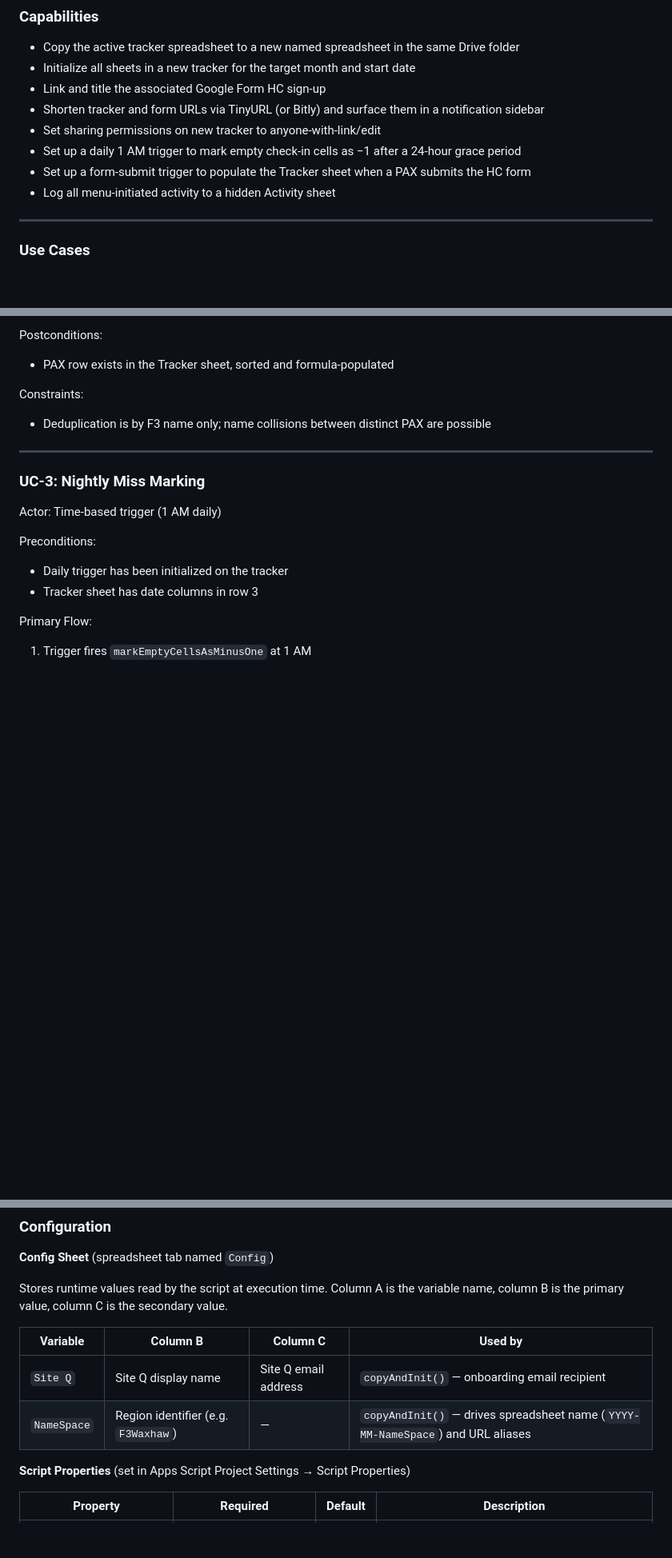
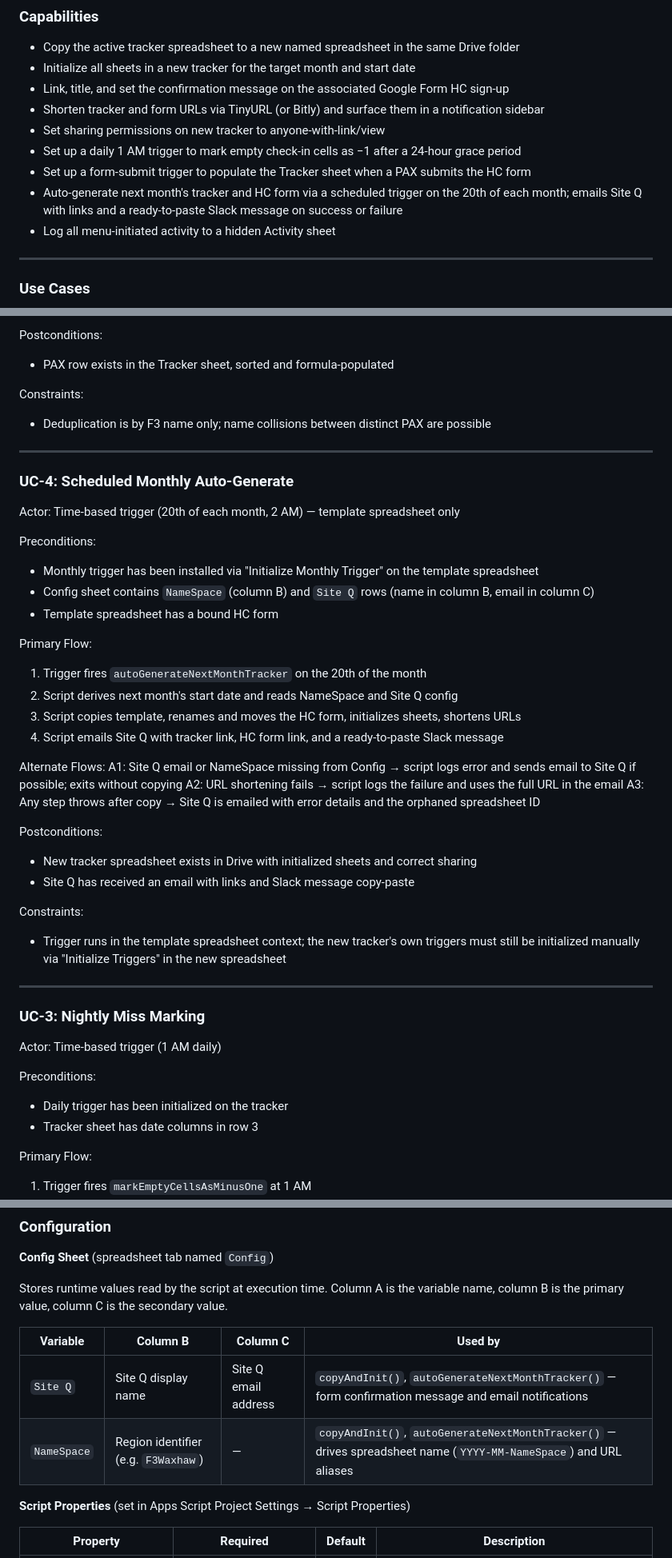
Before and after one commit to stuartdonaldson/F3Go30, a Markdown page: README.md, 3 parts joined by grey strips. Shown at 80% size. Rendered like a GitHub page; blank space fills up the shorter version.

Commit message:
docs(F3Go30-1jy): update README for auto-generate capability and related fixes
- §Capabilities: add scheduled auto-generate + Site Q email; fix sharing permission (view not edit)
- §Non-Goals: update email notification statement (Site Q notification now exists)
- §Use Cases: add UC-4 for scheduled monthly auto-generate
- §Running: add Initialize Monthly Trigger menu item
- §Runtime Architecture: add monthly trigger → autoGenerateNextMonthTracker → email path
- §Building Block View: add autoGenerateNextMonthTracker to NoticeLog contract
- §Config: update Used by column for Site Q and NameSpace rows
- §Runtime View: replace fixed NoticePrompt quirk with auto-generate context risk
- §Failure Modes: add auto-generate failure mode

Co-Authored-By: Claude Sonnet 4.6 <noreply@anthropic.com>

```diff
--- a/README.md
+++ b/README.md
@@ -50,11 +50,12 @@ F3Go30 automates the monthly lifecycle of a Go30 fitness challenge tracker: copy
 ### Capabilities
 - Copy the active tracker spreadsheet to a new named spreadsheet in the same Drive folder
 - Initialize all sheets in a new tracker for the target month and start date
-- Link and title the associated Google Form HC sign-up
+- Link, title, and set the confirmation message on the associated Google Form HC sign-up
 - Shorten tracker and form URLs via TinyURL (or Bitly) and surface them in a notification sidebar
-- Set sharing permissions on new tracker to anyone-with-link/edit
+- Set sharing permissions on new tracker to anyone-with-link/view
 - Set up a daily 1 AM trigger to mark empty check-in cells as −1 after a 24-hour grace period
 - Set up a form-submit trigger to populate the Tracker sheet when a PAX submits the HC form
+- Auto-generate next month's tracker and HC form via a scheduled trigger on the 20th of each month; emails Site Q with links and a ready-to-paste Slack message on success or failure
 - Log all menu-initiated activity to a hidden Activity sheet
 
 ---
@@ -119,6 +120,35 @@ Constraints:
 
 ---
 
+### UC-4: Scheduled Monthly Auto-Generate
+
+Actor: Time-based trigger (20th of each month, 2 AM) — template spreadsheet only
+
+Preconditions:
+- Monthly trigger has been installed via "Initialize Monthly Trigger" on the template spreadsheet
+- Config sheet contains `NameSpace` (column B) and `Site Q` rows (name in column B, email in column C)
+- Template spreadsheet has a bound HC form
+
+Primary Flow:
+1. Trigger fires `autoGenerateNextMonthTracker` on the 20th of the month
+2. Script derives next month's start date and reads NameSpace and Site Q config
+3. Script copies template, renames and moves the HC form, initializes sheets, shortens URLs
+4. Script emails Site Q with tracker link, HC form link, and a ready-to-paste Slack message
+
+Alternate Flows:
+A1: Site Q email or NameSpace missing from Config → script logs error and sends email to Site Q if possible; exits without copying
+A2: URL shortening fails → script logs the failure and uses the full URL in the email
+A3: Any step throws after copy → Site Q is emailed with error details and the orphaned spreadsheet ID
+
+Postconditions:
+- New tracker spreadsheet exists in Drive with initialized sheets and correct sharing
+- Site Q has received an email with links and Slack message copy-paste
+
+Constraints:
+- Trigger runs in the template spreadsheet context; the new tracker's own triggers must still be initialized manually via "Initialize Triggers" in the new spreadsheet
+
+---
+
 ### UC-3: Nightly Miss Marking
 
 Actor: Time-based trigger (1 AM daily)
@@ -265,8 +299,8 @@ Stores runtime values read by the script at execution time. Column A is the vari
 
 | Variable | Column B | Column C | Used by |
 |----------|----------|----------|---------|
-| `Site Q` | Site Q display name | Site Q email address | `copyAndInit()` — onboarding email recipient |
-| `NameSpace` | Region identifier (e.g. `F3Waxhaw`) | — | `copyAndInit()` — drives spreadsheet name (`YYYY-MM-NameSpace`) and URL aliases |
+| `Site Q` | Site Q display name | Site Q email address | `copyAndInit()`, `autoGenerateNextMonthTracker()` — form confirmation message and email notifications |
+| `NameSpace` | Region identifier (e.g. `F3Waxhaw`) | — | `copyAndInit()`, `autoGenerateNextMonthTracker()` — drives spreadsheet name (`YYYY-MM-NameSpace`) and URL aliases |
 
 **Script Properties** (set in Apps Script Project Settings → Script Properties)
 
```
Also changed, not shown: other parts of README.md (+11 -5 lines).
